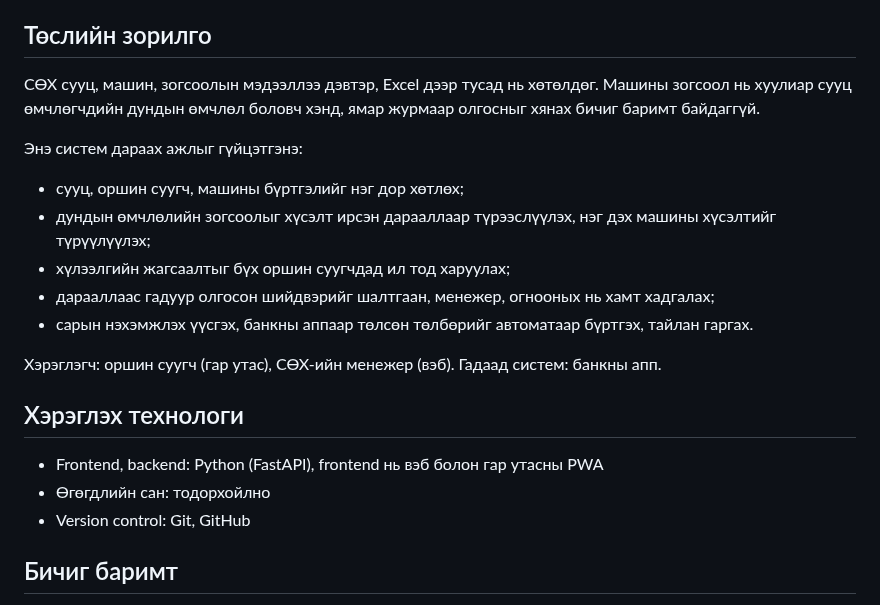
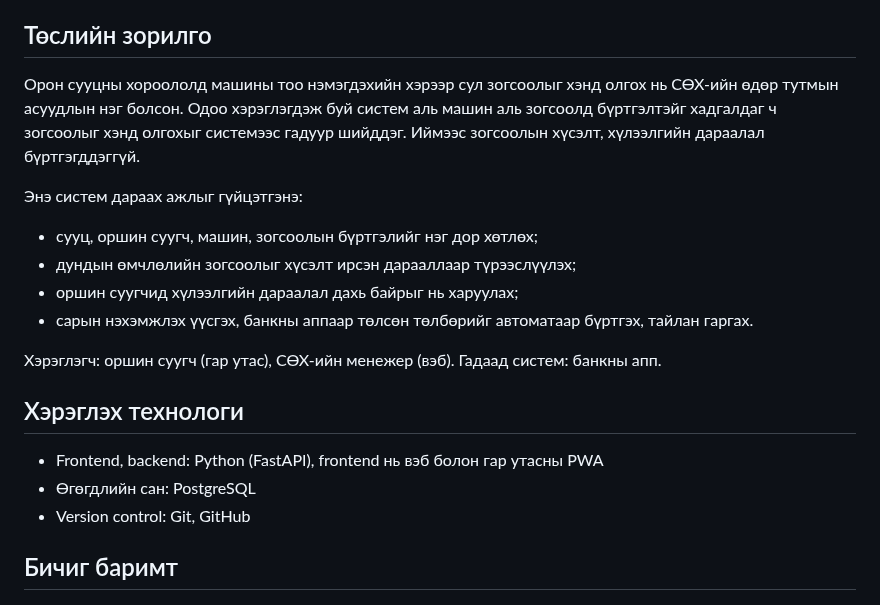
Before and after one commit to Uuganaaa12/suh-burtgel, a Markdown page: README.md, the part around the change. Drawn GitHub-style.

Commit message:
Хасагдсан дүрмийг README, backlog, загвараас цэвэрлэв
Нэг дэх машиныг түрүүлүүлэх (US-09), дарааллаас гадуур олголтын шалтгаан
(US-11) дүрмийг хассан тул backlog-д Won't have болгов. Зогсоолын түрээс
хүснэгтээс ангилал, шалтгааныг хасаж, дарааллыг зөвхөн хүсэлтийн огноогоор
эрэмбэлнэ. ER диаграмыг шинэчлэв. Өгөгдлийн сан: PostgreSQL.

```diff
--- a/README.md
+++ b/README.md
@@ -15,14 +15,13 @@
 
 ## Төслийн зорилго
 
-СӨХ сууц, машин, зогсоолын мэдээллээ дэвтэр, Excel дээр тусад нь хөтөлдөг. Машины зогсоол нь хуулиар сууц өмчлөгчдийн дундын өмчлөл боловч хэнд, ямар журмаар олгосныг хянах бичиг баримт байдаггүй.
+Орон сууцны хороололд машины тоо нэмэгдэхийн хэрээр сул зогсоолыг хэнд олгох нь СӨХ-ийн өдөр тутмын асуудлын нэг болсон. Одоо хэрэглэгдэж буй систем аль машин аль зогсоолд бүртгэлтэйг хадгалдаг ч зогсоолыг хэнд олгохыг системээс гадуур шийддэг. Иймээс зогсоолын хүсэлт, хүлээлгийн дараалал бүртгэгддэггүй.
 
 Энэ систем дараах ажлыг гүйцэтгэнэ:
 
-- сууц, оршин суугч, машины бүртгэлийг нэг дор хөтлөх;
-- дундын өмчлөлийн зогсоолыг хүсэлт ирсэн дарааллаар түрээслүүлэх, нэг дэх машины хүсэлтийг түрүүлүүлэх;
-- хүлээлгийн жагсаалтыг бүх оршин суугчдад ил тод харуулах;
-- дарааллаас гадуур олгосон шийдвэрийг шалтгаан, менежер, огнооных нь хамт хадгалах;
+- сууц, оршин суугч, машин, зогсоолын бүртгэлийг нэг дор хөтлөх;
+- дундын өмчлөлийн зогсоолыг хүсэлт ирсэн дарааллаар түрээслүүлэх;
+- оршин суугчид хүлээлгийн дараалал дахь байрыг нь харуулах;
 - сарын нэхэмжлэх үүсгэх, банкны аппаар төлсөн төлбөрийг автоматаар бүртгэх, тайлан гаргах.
 
 Хэрэглэгч: оршин суугч (гар утас), СӨХ-ийн менежер (вэб). Гадаад систем: банкны апп.
@@ -30,7 +29,7 @@
 ## Хэрэглэх технологи
 
 - Frontend, backend: Python (FastAPI), frontend нь вэб болон гар утасны PWA
-- Өгөгдлийн сан: тодорхойлно
+- Өгөгдлийн сан: PostgreSQL
 - Version control: Git, GitHub
 
 ## Бичиг баримт
```
Also changed, not shown: docs/design.md (+2 -2 lines), docs/img/ERD.png, 2 other files.
